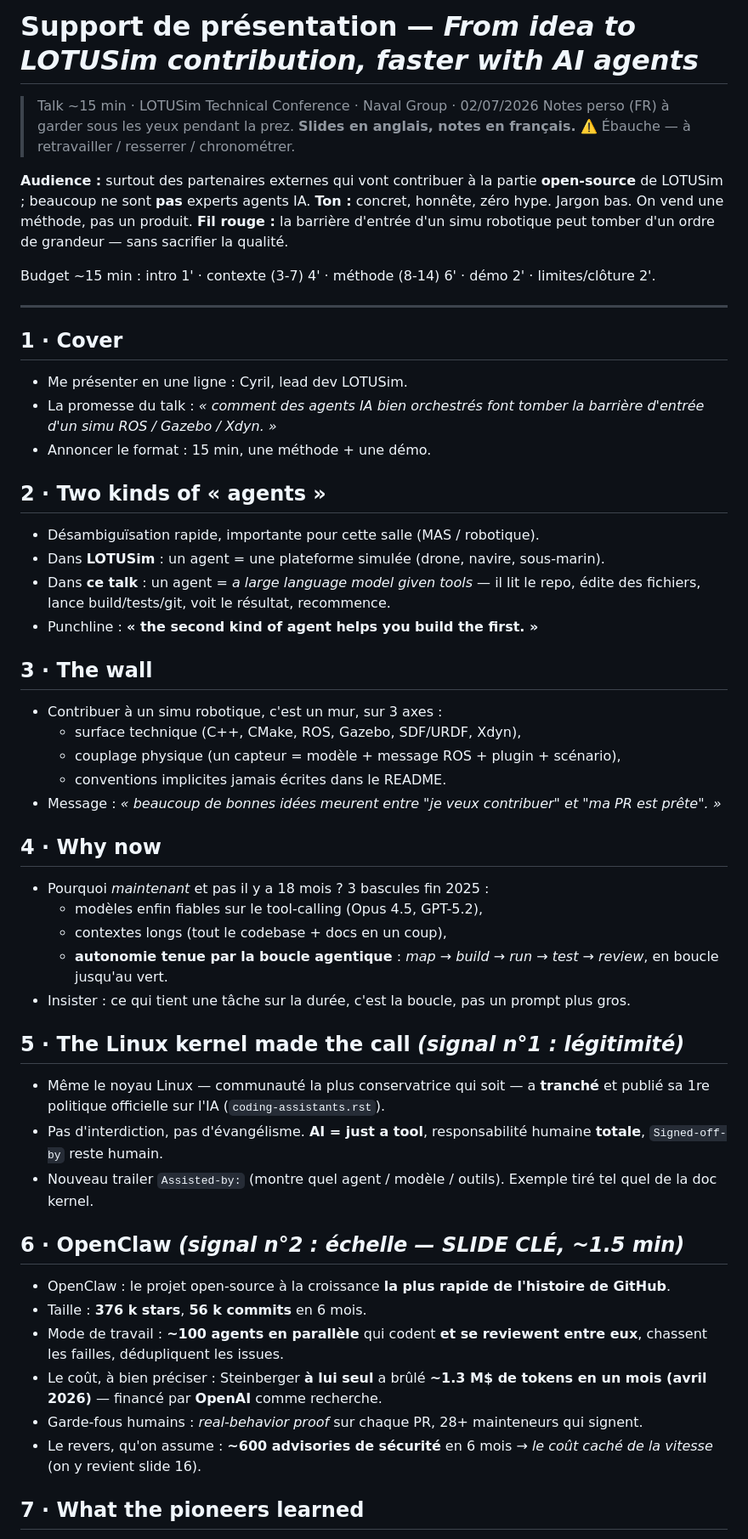
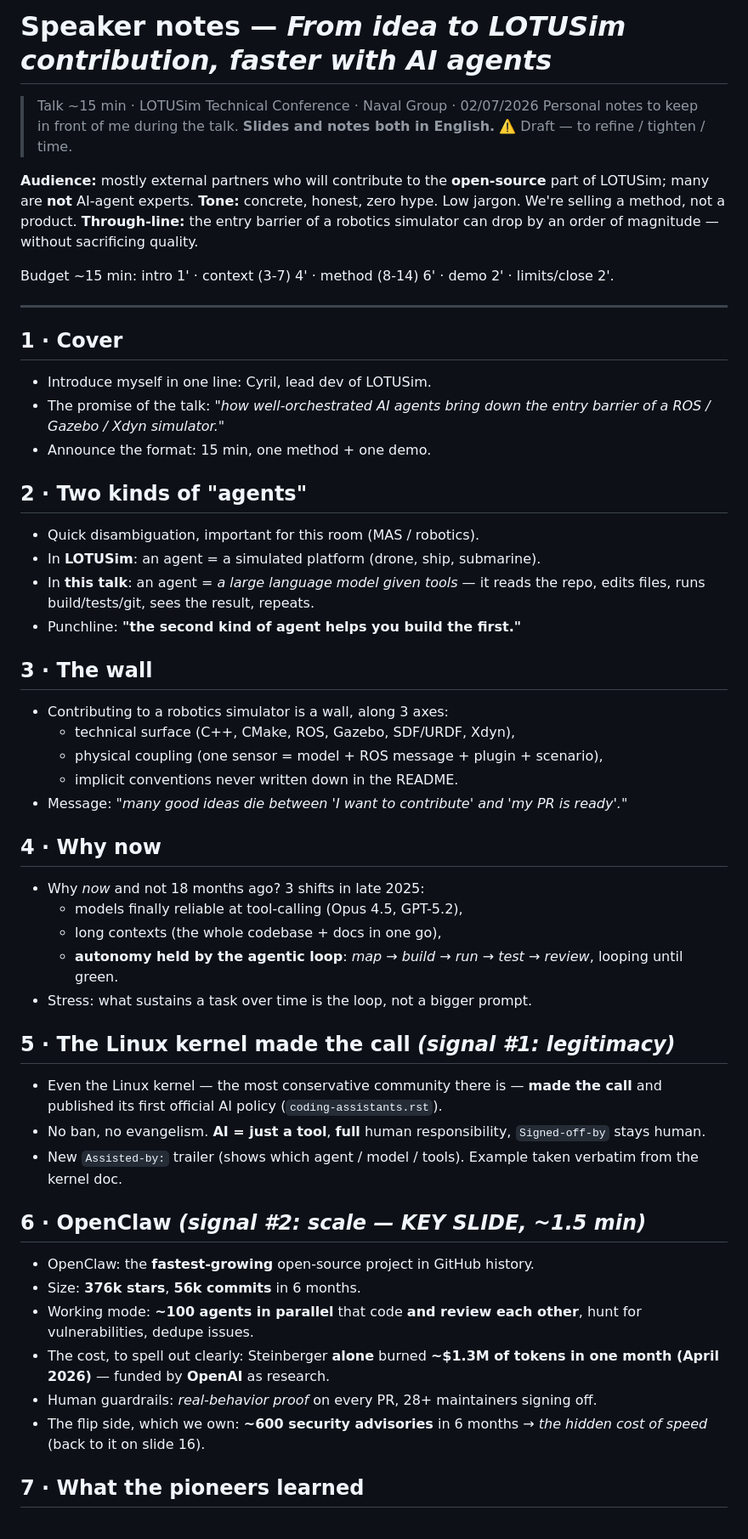
Before and after one commit to cmoron/lotusim-agents-talk, a Markdown page: speaker-notes.md, the part around one of its changes. Shown at 85% size. GitHub-like rendering.

Commit message:
:globe_with_meridians: translate speaker notes to English (talk is in English)

```diff
--- a/speaker-notes.md
+++ b/speaker-notes.md
@@ -1,53 +1,53 @@
-# Support de présentation — *From idea to LOTUSim contribution, faster with AI agents*
+# Speaker notes — *From idea to LOTUSim contribution, faster with AI agents*
 
 > Talk ~15 min · LOTUSim Technical Conference · Naval Group · 02/07/2026
-> Notes perso (FR) à garder sous les yeux pendant la prez. **Slides en anglais, notes en français.**
-> ⚠️ Ébauche — à retravailler / resserrer / chronométrer.
+> Personal notes to keep in front of me during the talk. **Slides and notes both in English.**
+> ⚠️ Draft — to refine / tighten / time.
 
-**Audience :** surtout des partenaires externes qui vont contribuer à la partie **open-source** de LOTUSim ; beaucoup ne sont **pas** experts agents IA.
-**Ton :** concret, honnête, zéro hype. Jargon bas. On vend une méthode, pas un produit.
-**Fil rouge :** la barrière d'entrée d'un simu robotique peut tomber d'un ordre de grandeur — sans sacrifier la qualité.
+**Audience:** mostly external partners who will contribute to the **open-source** part of LOTUSim; many are **not** AI-agent experts.
+**Tone:** concrete, honest, zero hype. Low jargon. We're selling a method, not a product.
+**Through-line:** the entry barrier of a robotics simulator can drop by an order of magnitude — without sacrificing quality.
 
-Budget ~15 min : intro 1' · contexte (3-7) 4' · méthode (8-14) 6' · démo 2' · limites/clôture 2'.
+Budget ~15 min: intro 1' · context (3-7) 4' · method (8-14) 6' · demo 2' · limits/close 2'.
 
 ---
 
 ## 1 · Cover
-- Me présenter en une ligne : Cyril, lead dev LOTUSim.
-- La promesse du talk : *« comment des agents IA bien orchestrés font tomber la barrière d'entrée d'un simu ROS / Gazebo / Xdyn. »*
-- Annoncer le format : 15 min, une méthode + une démo.
+- Introduce myself in one line: Cyril, lead dev of LOTUSim.
+- The promise of the talk: *"how well-orchestrated AI agents bring down the entry barrier of a ROS / Gazebo / Xdyn simulator."*
+- Announce the format: 15 min, one method + one demo.
 
-## 2 · Two kinds of « agents »
-- Désambiguïsation rapide, importante pour cette salle (MAS / robotique).
-- Dans **LOTUSim** : un agent = une plateforme simulée (drone, navire, sous-marin).
-- Dans **ce talk** : un agent = *a large language model given tools* — il lit le repo, édite des fichiers, lance build/tests/git, voit le résultat, recommence.
-- Punchline : **« the second kind of agent helps you build the first. »**
+## 2 · Two kinds of "agents"
+- Quick disambiguation, important for this room (MAS / robotics).
+- In **LOTUSim**: an agent = a simulated platform (drone, ship, submarine).
+- In **this talk**: an agent = *a large language model given tools* — it reads the repo, edits files, runs build/tests/git, sees the result, repeats.
+- Punchline: **"the second kind of agent helps you build the first."**
 
 ## 3 · The wall
-- Contribuer à un simu robotique, c'est un mur, sur 3 axes :
-  - surface technique (C++, CMake, ROS, Gazebo, SDF/URDF, Xdyn),
-  - couplage physique (un capteur = modèle + message ROS + plugin + scénario),
-  - conventions implicites jamais écrites dans le README.
-- Message : *« beaucoup de bonnes idées meurent entre "je veux contribuer" et "ma PR est prête". »*
+- Contributing to a robotics simulator is a wall, along 3 axes:
+  - technical surface (C++, CMake, ROS, Gazebo, SDF/URDF, Xdyn),
+  - physical coupling (one sensor = model + ROS message + plugin + scenario),
+  - implicit conventions never written down in the README.
+- Message: *"many good ideas die between 'I want to contribute' and 'my PR is ready'."*
 
 ## 4 · Why now
-- Pourquoi *maintenant* et pas il y a 18 mois ? 3 bascules fin 2025 :
-  - modèles enfin fiables sur le tool-calling (Opus 4.5, GPT-5.2),
-  - contextes longs (tout le codebase + docs en un coup),
-  - **autonomie tenue par la boucle agentique** : *map → build → run → test → review*, en boucle jusqu'au vert.
-- Insister : ce qui tient une tâche sur la durée, c'est la boucle, pas un prompt plus gros.
+- Why *now* and not 18 months ago? 3 shifts in late 2025:
+  - models finally reliable at tool-calling (Opus 4.5, GPT-5.2),
+  - long contexts (the whole codebase + docs in one go),
+  - **autonomy held by the agentic loop**: *map → build → run → test → review*, looping until green.
+- Stress: what sustains a task over time is the loop, not a bigger prompt.
 
-## 5 · The Linux kernel made the call  *(signal n°1 : légitimité)*
-- Même le noyau Linux — communauté la plus conservatrice qui soit — a **tranché** et publié sa 1re politique officielle sur l'IA (`coding-assistants.rst`).
-- Pas d'interdiction, pas d'évangélisme. **AI = just a tool**, responsabilité humaine **totale**, `Signed-off-by` reste humain.
-- Nouveau trailer `Assisted-by:` (montre quel agent / modèle / outils). Exemple tiré tel quel de la doc kernel.
+## 5 · The Linux kernel made the call  *(signal #1: legitimacy)*
+- Even the Linux kernel — the most conservative community there is — **made the call** and published its first official AI policy (`coding-assistants.rst`).
+- No ban, no evangelism. **AI = just a tool**, **full** human responsibility, `Signed-off-by` stays human.
+- New `Assisted-by:` trailer (shows which agent / model / tools). Example taken verbatim from the kernel doc.
 
-## 6 · OpenClaw  *(signal n°2 : échelle — SLIDE CLÉ, ~1.5 min)*
-- OpenClaw : le projet open-source à la croissance **la plus rapide de l'histoire de GitHub**.
-- Taille : **376 k stars**, **56 k commits** en 6 mois.
-- Mode de travail : **~100 agents en parallèle** qui codent **et se reviewent entre eux**, chassent les failles, dédupliquent les issues.
-- Le coût, à bien préciser : Steinberger **à lui seul** a brûlé **~1.3 M$ de tokens en un mois (avril 2026)** — financé par **OpenAI** comme recherche.
-- Garde-fous humains : *real-behavior proof* sur chaque PR, 28+ mainteneurs qui signent.
-- Le revers, qu'on assume : **~600 advisories de sécurité** en 6 mois → *le coût caché de la vitesse* (on y revient slide 16).
+## 6 · OpenClaw  *(signal #2: scale — KEY SLIDE, ~1.5 min)*
+- OpenClaw: the **fastest-growing** open-source project in GitHub history.
+- Size: **376k stars**, **56k commits** in 6 months.
+- Working mode: **~100 agents in parallel** that code **and review each other**, hunt for vulnerabilities, dedupe issues.
+- The cost, to spell out clearly: Steinberger **alone** burned **~$1.3M of tokens in one month (April 2026)** — funded by **OpenAI** as research.
+- Human guardrails: *real-behavior proof* on every PR, 28+ maintainers signing off.
+- The flip side, which we own: **~600 security advisories** in 6 months → *the hidden cost of speed* (back to it on slide 16).
 
 ## 7 · What the pioneers learned
```
Also changed, not shown: other parts of speaker-notes.md (+49 -49 lines).
